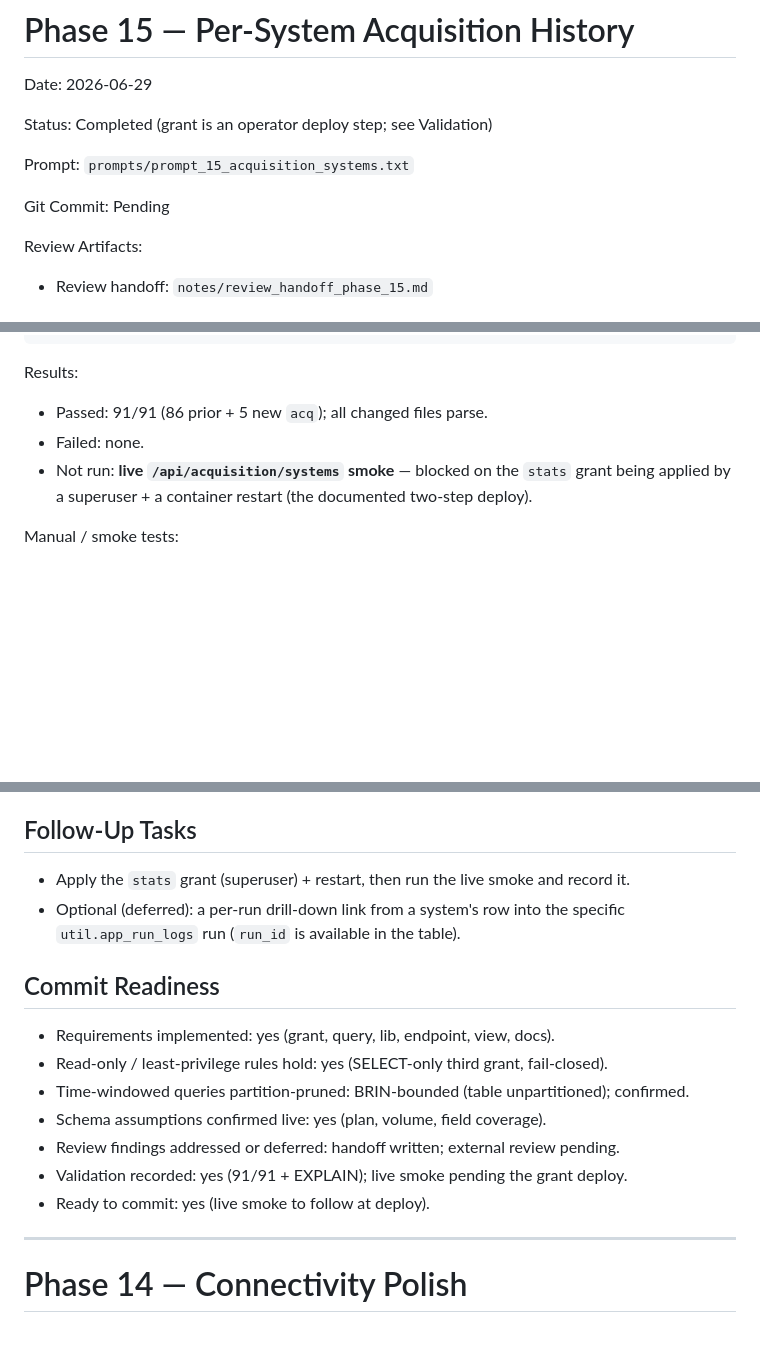
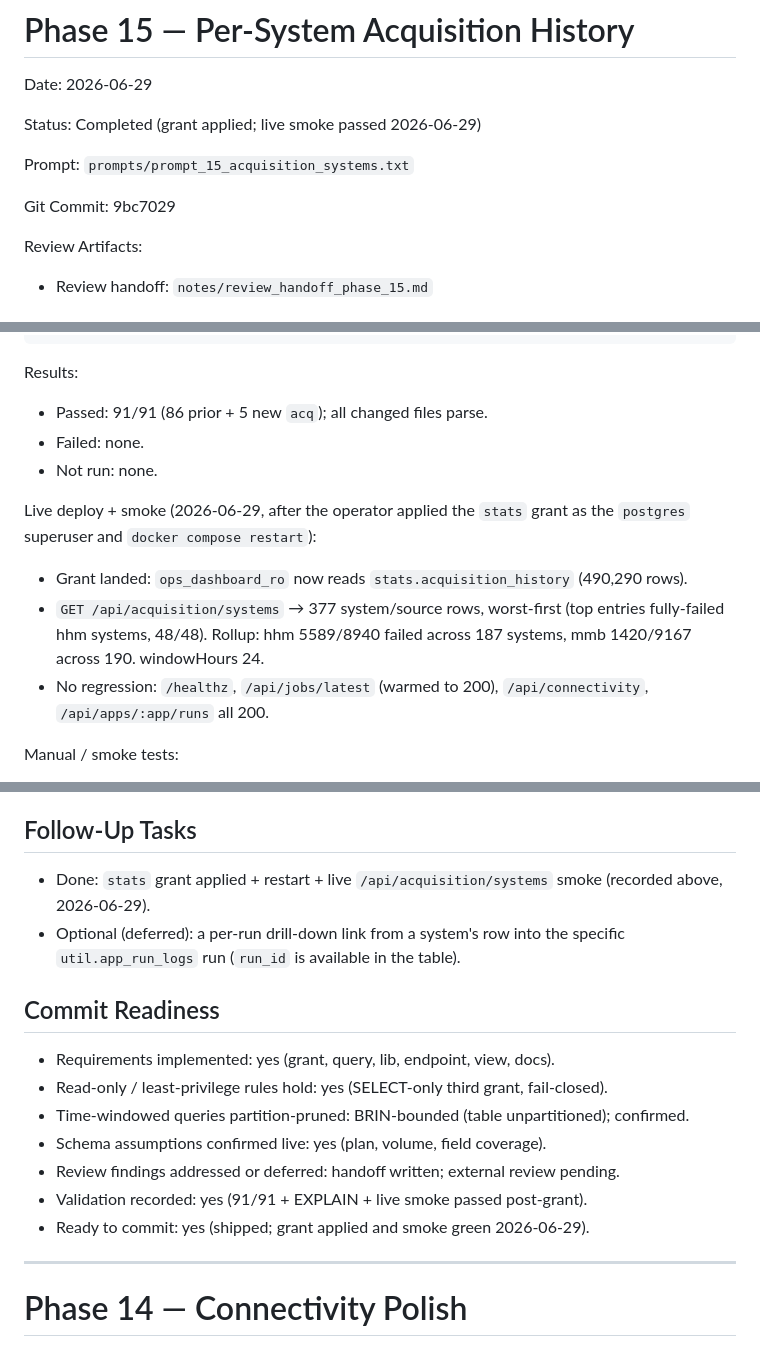
Before and after one commit to Matt-Teixeira/ops-dashboard, a Markdown page: markdown/PHASE_LOG.md, 3 parts joined by grey strips. Drawn GitHub-style; blank space fills up the shorter version.

Commit message:
Phase 15: record live deploy + smoke (stats grant applied)
Operator applied the stats grant (postgres superuser) + docker compose restart.
Verified: ops_dashboard_ro reads stats.acquisition_history (490,290 rows);
GET /api/acquisition/systems -> 377 system/source rows worst-first (top fully-failed
hhm systems 48/48); rollup hhm 5589/8940 failed (187 sys), mmb 1420/9167 (190 sys);
grid warmed to 200, connectivity/run-log/healthz still 200 (no regression).

Co-Authored-By: Claude Opus 4.8 (1M context) <noreply@anthropic.com>

```diff
--- a/markdown/PHASE_LOG.md
+++ b/markdown/PHASE_LOG.md
@@ -14,13 +14,13 @@ Date:
 2026-06-29
 
 Status:
-Completed (grant is an operator deploy step; see Validation)
+Completed (grant applied; live smoke passed 2026-06-29)
 
 Prompt:
 `prompts/prompt_15_acquisition_systems.txt`
 
 Git Commit:
-Pending
+9bc7029
 
 Review Artifacts:
 
@@ -107,8 +107,17 @@ Results:
 
 - Passed: 91/91 (86 prior + 5 new `acq`); all changed files parse.
 - Failed: none.
-- Not run: **live `/api/acquisition/systems` smoke** — blocked on the `stats` grant
-  being applied by a superuser + a container restart (the documented two-step deploy).
+- Not run: none.
+
+Live deploy + smoke (2026-06-29, after the operator applied the `stats` grant as the
+`postgres` superuser and `docker compose restart`):
+
+- Grant landed: `ops_dashboard_ro` now reads `stats.acquisition_history` (490,290 rows).
+- `GET /api/acquisition/systems` → 377 system/source rows, worst-first (top entries
+  fully-failed hhm systems, 48/48). Rollup: hhm 5589/8940 failed across 187 systems,
+  mmb 1420/9167 across 190. windowHours 24.
+- No regression: `/healthz`, `/api/jobs/latest` (warmed to 200), `/api/connectivity`,
+  `/api/apps/:app/runs` all 200.
 
 Manual / smoke tests:
 
@@ -139,7 +148,8 @@ Deferred findings:
 
 ## Follow-Up Tasks
 
-- Apply the `stats` grant (superuser) + restart, then run the live smoke and record it.
+- Done: `stats` grant applied + restart + live `/api/acquisition/systems` smoke
+  (recorded above, 2026-06-29).
 - Optional (deferred): a per-run drill-down link from a system's row into the specific
   `util.app_run_logs` run (`run_id` is available in the table).
 
@@ -150,8 +160,8 @@ Deferred findings:
 - Time-windowed queries partition-pruned: BRIN-bounded (table unpartitioned); confirmed.
 - Schema assumptions confirmed live: yes (plan, volume, field coverage).
 - Review findings addressed or deferred: handoff written; external review pending.
-- Validation recorded: yes (91/91 + EXPLAIN); live smoke pending the grant deploy.
-- Ready to commit: yes (live smoke to follow at deploy).
+- Validation recorded: yes (91/91 + EXPLAIN + live smoke passed post-grant).
+- Ready to commit: yes (shipped; grant applied and smoke green 2026-06-29).
 
 ---
 
```
